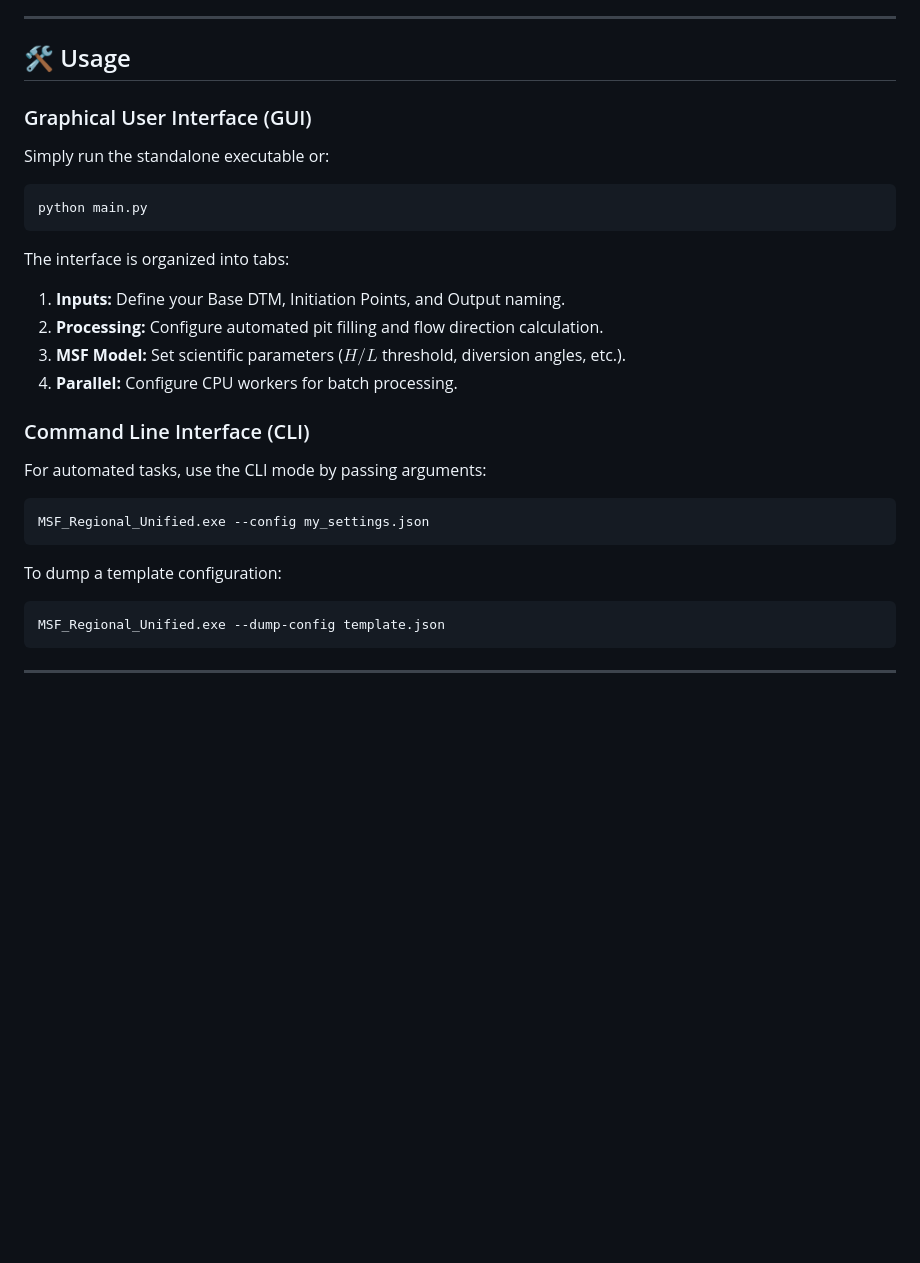
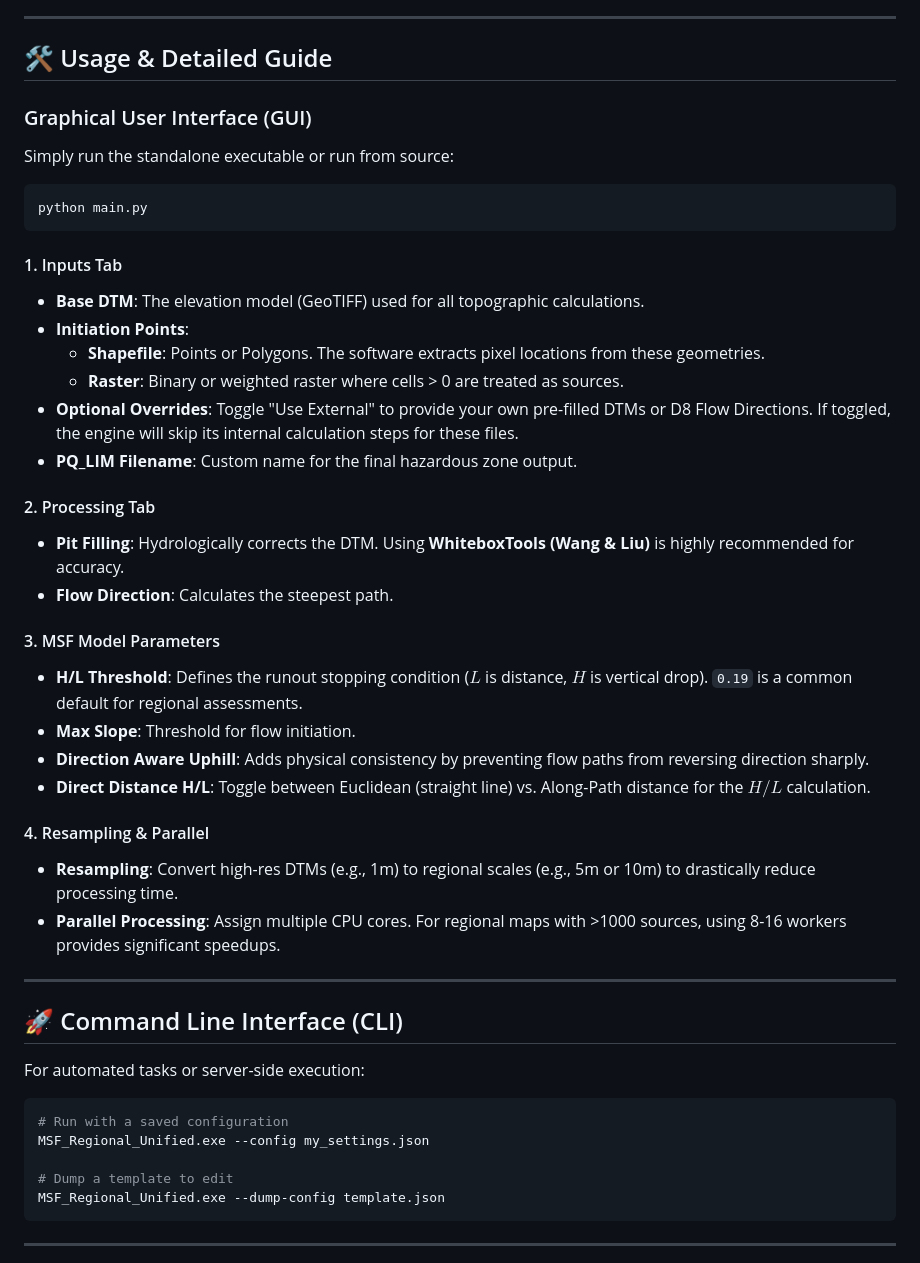
Before and after one commit to HydrogeomorphologyTools/MSF, a Markdown page: README.md, the part around the change. Drawn GitHub-style; blank space fills up the shorter version.

Commit message:
Enhance README with detailed usage and parameter guide

````diff
--- a/README.md
+++ b/README.md
@@ -32,26 +32,45 @@ The underlying algorithm is based on the Modified Single Flow model developed an
 
 ---
 
-## 🛠 Usage
+## 🛠 Usage & Detailed Guide
 
 ### Graphical User Interface (GUI)
-Simply run the standalone executable or:
+Simply run the standalone executable or run from source:
 ```bash
 python main.py
 ```
-The interface is organized into tabs:
-1.  **Inputs:** Define your Base DTM, Initiation Points, and Output naming.
-2.  **Processing:** Configure automated pit filling and flow direction calculation.
-3.  **MSF Model:** Set scientific parameters ($H/L$ threshold, diversion angles, etc.).
-4.  **Parallel:** Configure CPU workers for batch processing.
 
-### Command Line Interface (CLI)
-For automated tasks, use the CLI mode by passing arguments:
+#### 1. Inputs Tab
+*   **Base DTM**: The elevation model (GeoTIFF) used for all topographic calculations.
+*   **Initiation Points**:
+    *   **Shapefile**: Points or Polygons. The software extracts pixel locations from these geometries.
+    *   **Raster**: Binary or weighted raster where cells > 0 are treated as sources.
+*   **Optional Overrides**: Toggle "Use External" to provide your own pre-filled DTMs or D8 Flow Directions. If toggled, the engine will skip its internal calculation steps for these files.
+*   **PQ_LIM Filename**: Custom name for the final hazardous zone output.
+
+#### 2. Processing Tab
+*   **Pit Filling**: Hydrologically corrects the DTM. Using **WhiteboxTools (Wang & Liu)** is highly recommended for accuracy.
+*   **Flow Direction**: Calculates the steepest path.
+
+#### 3. MSF Model Parameters
+*   **H/L Threshold**: Defines the runout stopping condition ($L$ is distance, $H$ is vertical drop). `0.19` is a common default for regional assessments.
+*   **Max Slope**: Threshold for flow initiation.
+*   **Direction Aware Uphill**: Adds physical consistency by preventing flow paths from reversing direction sharply.
+*   **Direct Distance H/L**: Toggle between Euclidean (straight line) vs. Along-Path distance for the $H/L$ calculation.
+
+#### 4. Resampling & Parallel
+*   **Resampling**: Convert high-res DTMs (e.g., 1m) to regional scales (e.g., 5m or 10m) to drastically reduce processing time.
+*   **Parallel Processing**: Assign multiple CPU cores. For regional maps with >1000 sources, using 8-16 workers provides significant speedups.
+
+---
+
+## 🚀 Command Line Interface (CLI)
+For automated tasks or server-side execution:
 ```bash
+# Run with a saved configuration
 MSF_Regional_Unified.exe --config my_settings.json
-```
-To dump a template configuration:
-```bash
+
+# Dump a template to edit
 MSF_Regional_Unified.exe --dump-config template.json
 ```
 
````
